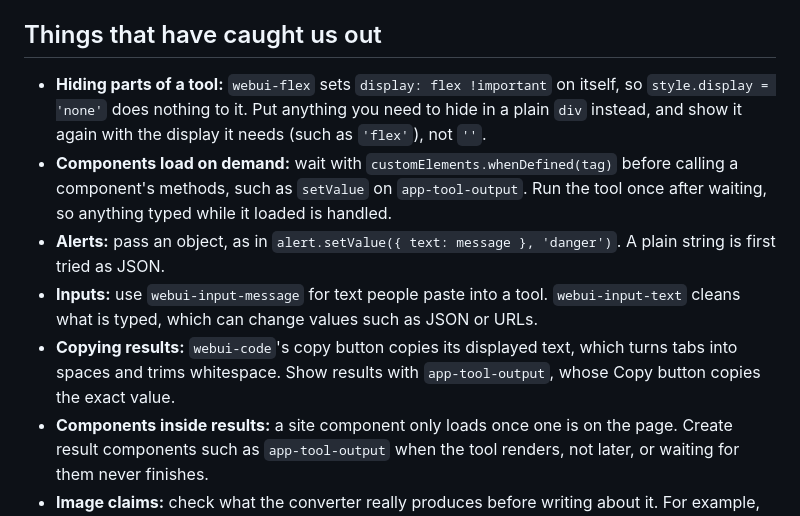
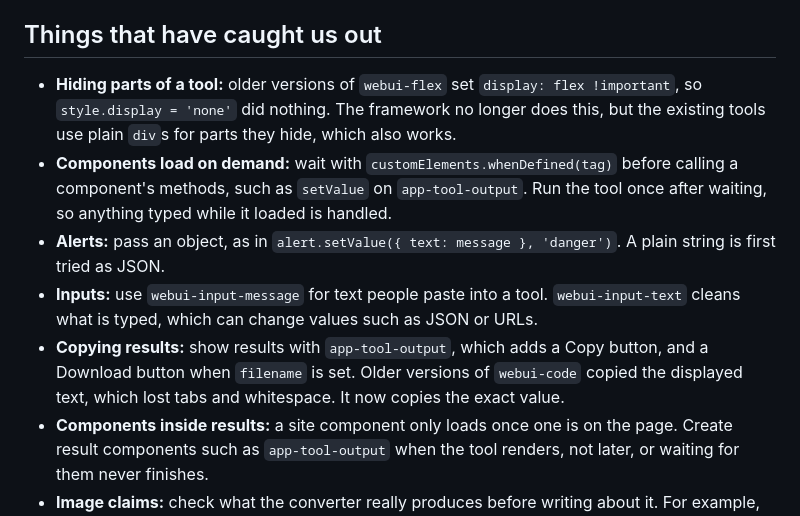
Before and after one commit to StoicDreams/ApTul, a Markdown page: Docs/tool-page-template.md, the part around the change. GitHub-like rendering.

Commit message:
template update

```diff
--- a/Docs/tool-page-template.md
+++ b/Docs/tool-page-template.md
@@ -78,10 +78,10 @@ Tool input comes from visitors, so never put it into `innerHTML` or attribute st
 
 ## Things that have caught us out
 
-- **Hiding parts of a tool:** `webui-flex` sets `display: flex !important` on itself, so `style.display = 'none'` does nothing to it. Put anything you need to hide in a plain `div` instead, and show it again with the display it needs (such as `'flex'`), not `''`.
+- **Hiding parts of a tool:** older versions of `webui-flex` set `display: flex !important`, so `style.display = 'none'` did nothing. The framework no longer does this, but the existing tools use plain `div`s for parts they hide, which also works.
 - **Components load on demand:** wait with `customElements.whenDefined(tag)` before calling a component's methods, such as `setValue` on `app-tool-output`. Run the tool once after waiting, so anything typed while it loaded is handled.
 - **Alerts:** pass an object, as in `alert.setValue({ text: message }, 'danger')`. A plain string is first tried as JSON.
 - **Inputs:** use `webui-input-message` for text people paste into a tool. `webui-input-text` cleans what is typed, which can change values such as JSON or URLs.
-- **Copying results:** `webui-code`'s copy button copies its displayed text, which turns tabs into spaces and trims whitespace. Show results with `app-tool-output`, whose Copy button copies the exact value.
+- **Copying results:** show results with `app-tool-output`, which adds a Copy button, and a Download button when `filename` is set. Older versions of `webui-code` copied the displayed text, which lost tabs and whitespace. It now copies the exact value.
 - **Components inside results:** a site component only loads once one is on the page. Create result components such as `app-tool-output` when the tool renders, not later, or waiting for them never finishes.
 - **Image claims:** check what the converter really produces before writing about it. For example, the Rust image crate only writes lossless WebP, so lossy JPG and WebP are saved by the browser instead.
```
